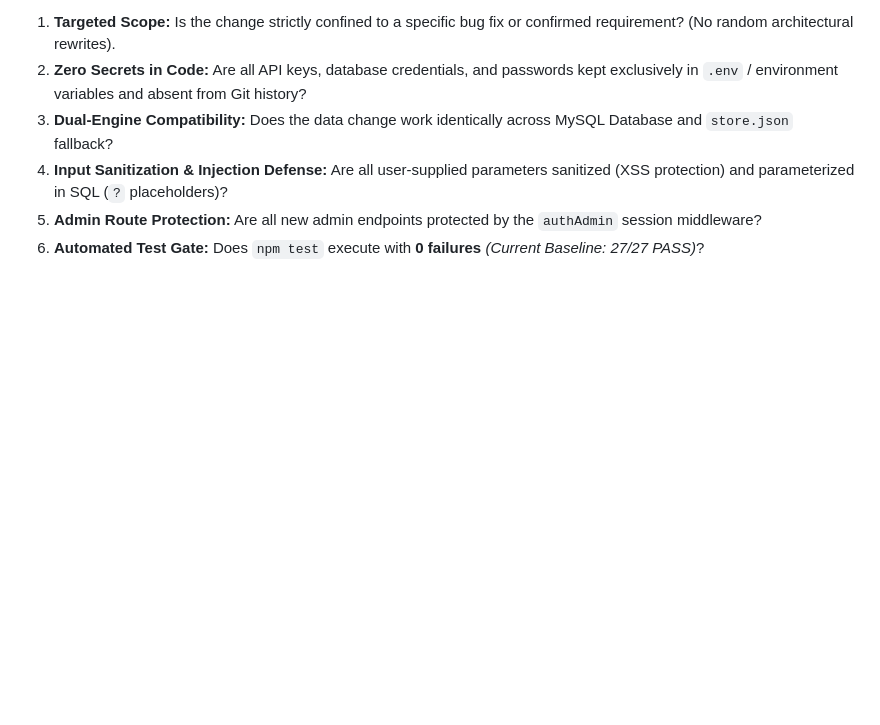
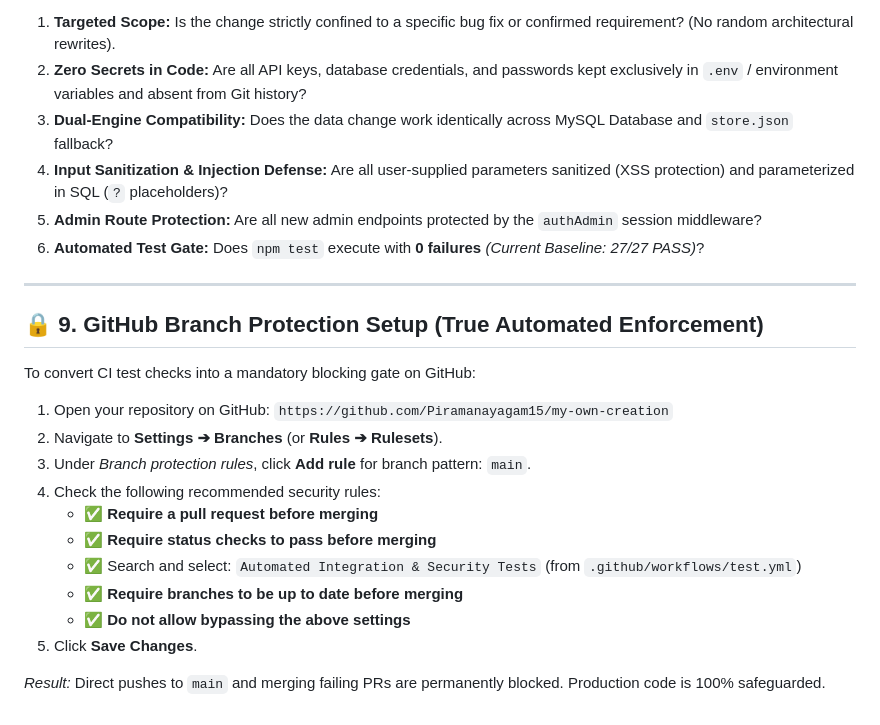
Before and after one commit to Piramanayagam15/my-own-creation, a Markdown page: OPERATIONS.md, the part around the change. Rendered like a GitHub page; blank space fills up the shorter version.

Commit message:
docs(operations): add section 9 detailing github branch protection and required status checks setup

```diff
--- a/OPERATIONS.md
+++ b/OPERATIONS.md
@@ -151,3 +151,22 @@ Before merging or deploying any future update, always execute this 6-point verif
 4. **Input Sanitization & Injection Defense:** Are all user-supplied parameters sanitized (XSS protection) and parameterized in SQL (`?` placeholders)?
 5. **Admin Route Protection:** Are all new admin endpoints protected by the `authAdmin` session middleware?
 6. **Automated Test Gate:** Does `npm test` execute with **0 failures** *(Current Baseline: 27/27 PASS)*?
+
+---
+
+## 🔒 9. GitHub Branch Protection Setup (True Automated Enforcement)
+
+To convert CI test checks into a mandatory blocking gate on GitHub:
+
+1. Open your repository on GitHub: `https://github.com/Piramanayagam15/my-own-creation`
+2. Navigate to **Settings ➔ Branches** (or **Rules ➔ Rulesets**).
+3. Under *Branch protection rules*, click **Add rule** for branch pattern: `main`.
+4. Check the following recommended security rules:
+   * ✅ **Require a pull request before merging**
+   * ✅ **Require status checks to pass before merging**
+   * ✅ Search and select: `Automated Integration & Security Tests` (from `.github/workflows/test.yml`)
+   * ✅ **Require branches to be up to date before merging**
+   * ✅ **Do not allow bypassing the above settings**
+5. Click **Save Changes**.
+
+*Result:* Direct pushes to `main` and merging failing PRs are permanently blocked. Production code is 100% safeguarded.
```
